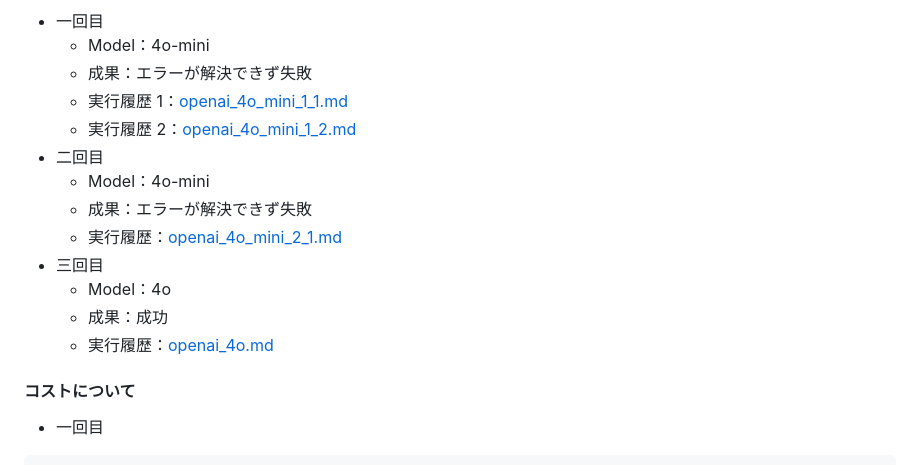
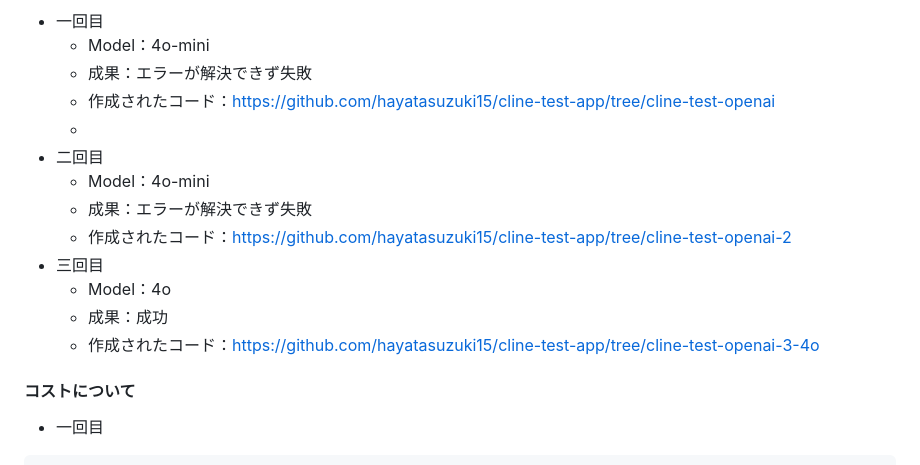
Before and after one commit to hayatasuzuki15/cline-test-app, a Markdown page: 第一回調査/検証レポート.md, the part around the change. Rendered like a GitHub page.

```diff
--- a/第一回調査/検証レポート.md
+++ b/第一回調査/検証レポート.md
@@ -46,16 +46,16 @@
 - 一回目
   - Model：4o-mini
   - 成果：エラーが解決できず失敗
-  - 実行履歴 1：[openai_4o_mini_1_1.md](history\openai_4o_mini_1_1.md)
-  - 実行履歴 2：[openai_4o_mini_1_2.md](history\openai_4o_mini_1_2.md)
+  - 作成されたコード：[https://github.com/hayatasuzuki15/cline-test-app/tree/cline-test-openai](https://github.com/hayatasuzuki15/cline-test-app/tree/cline-test-openai)
+  -
 - 二回目
   - Model：4o-mini
   - 成果：エラーが解決できず失敗
-  - 実行履歴：[openai_4o_mini_2_1.md](history\openai_4o_mini_2_1.md)
+  - 作成されたコード：[https://github.com/hayatasuzuki15/cline-test-app/tree/cline-test-openai-2](https://github.com/hayatasuzuki15/cline-test-app/tree/cline-test-openai-2)
 - 三回目
   - Model：4o
   - 成果：成功
-  - 実行履歴：[openai_4o.md](history\openai_4o.md)
+  - 作成されたコード：[https://github.com/hayatasuzuki15/cline-test-app/tree/cline-test-openai-3-4o](https://github.com/hayatasuzuki15/cline-test-app/tree/cline-test-openai-3-4o)
 
 #### コストについて
 
```
